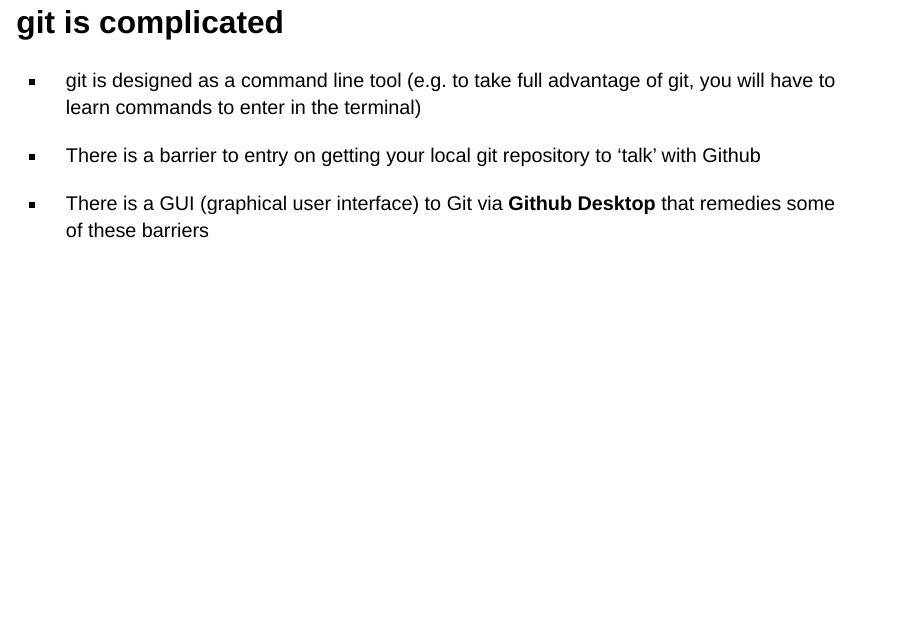
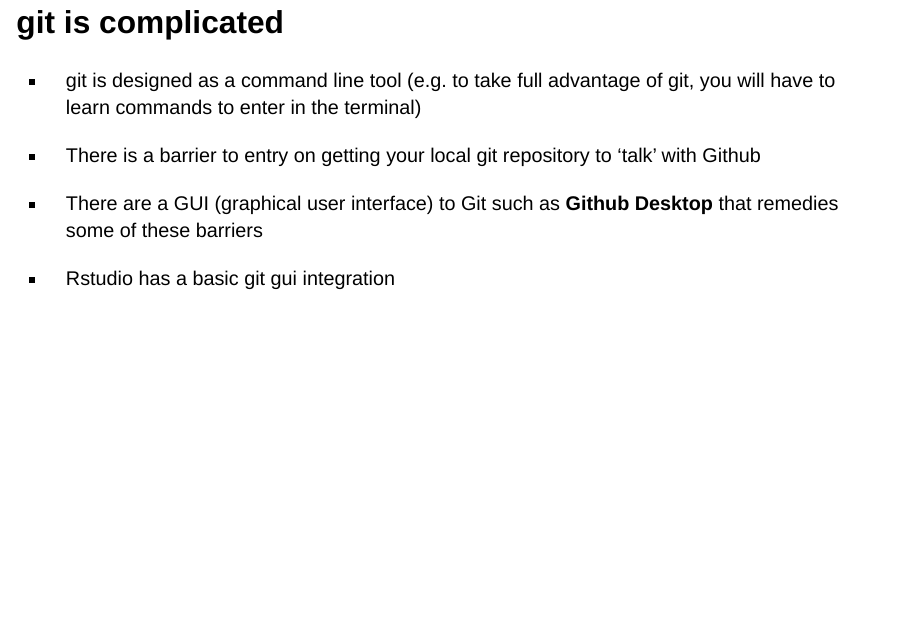
Before and after one commit to mluu921/git-github-slides, a Quarto document (index.qmd): page 15 of 18 before the commit and page 15 of 21 after it. Rendered offline with R 4.5, knitr and Pandoc in place of Quarto, with nearby package versions; drawn as Slidy slides in place of the format the file asks for.

Commit message:
add slide on rstudio git integration

```diff
--- a/index.qmd
+++ b/index.qmd
@@ -92,11 +92,9 @@ library(knitr)
 
 -   There is a barrier to entry on getting your local git repository to 'talk' with Github
 
--   There is a GUI (graphical user interface) to Git via **Github Desktop** that remedies some of these barriers
+-   There are a GUI (graphical user interface) to Git such as **Github Desktop** that remedies some of these barriers
 
-## git is complicated
-
-![](images/github-desktop.png){fig-align="center"}
+-   Rstudio has a basic git gui integration
 
 ## git is complicated
 
```
Also changed, not shown: images/github-desktop.png, images/rstudio-git.png (added), index.qmd (8 more changed lines).
